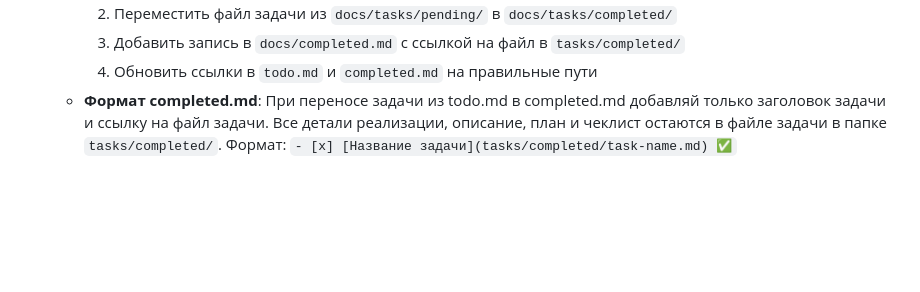
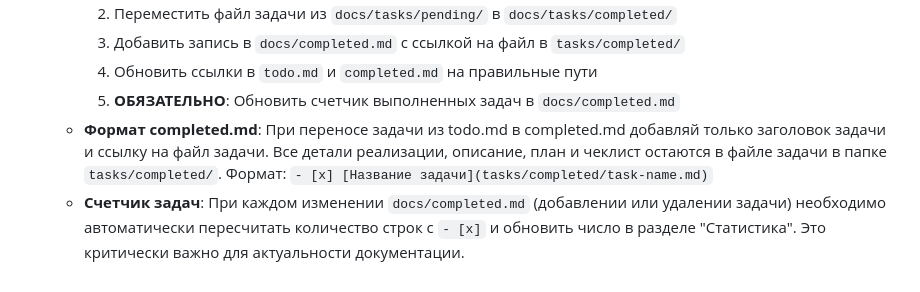
Before and after one commit to DanilKorotaev/ym-playlist-bot, a Markdown page: agent/system_prompt.md, the part around the change. Drawn GitHub-style; blank space fills up the shorter version.

Commit message:
count completed tasks

```diff
--- a/agent/system_prompt.md
+++ b/agent/system_prompt.md
@@ -116,4 +116,6 @@
      2. Переместить файл задачи из `docs/tasks/pending/` в `docs/tasks/completed/`
      3. Добавить запись в `docs/completed.md` с ссылкой на файл в `tasks/completed/`
      4. Обновить ссылки в `todo.md` и `completed.md` на правильные пути
-   - **Формат completed.md**: При переносе задачи из todo.md в completed.md добавляй только заголовок задачи и ссылку на файл задачи. Все детали реализации, описание, план и чеклист остаются в файле задачи в папке `tasks/completed/`. Формат: `- [x] [Название задачи](tasks/completed/task-name.md) ✅`
+     5. **ОБЯЗАТЕЛЬНО**: Обновить счетчик выполненных задач в `docs/completed.md`
+   - **Формат completed.md**: При переносе задачи из todo.md в completed.md добавляй только заголовок задачи и ссылку на файл задачи. Все детали реализации, описание, план и чеклист остаются в файле задачи в папке `tasks/completed/`. Формат: `- [x] [Название задачи](tasks/completed/task-name.md)`
+   - **Счетчик задач**: При каждом изменении `docs/completed.md` (добавлении или удалении задачи) необходимо автоматически пересчитать количество строк с `- [x]` и обновить число в разделе "Статистика". Это критически важно для актуальности документации.
```
Also changed, not shown: docs/completed.md (+1 -1 lines).
